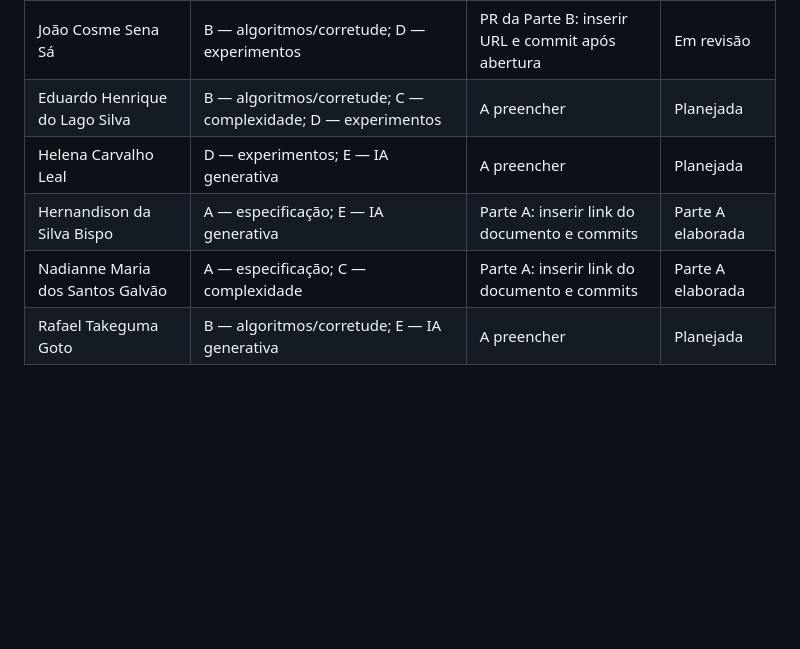
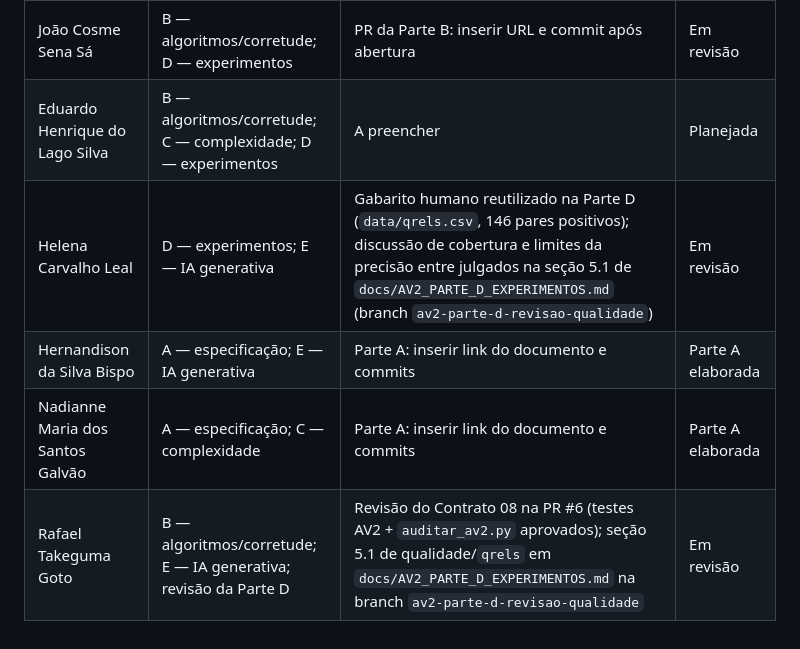
Before and after one commit to joaocss/PAA_UFS_2026_2_SenaSa_Joao_Bispo_Hernandison_Galvao_Nadianne_Goto_Rafael_Leal_Helena_Silva_Eduardo, a Markdown page: docs/CONTRIBUICOES.md, the part around the change. Rendered like a GitHub page; blank space fills up the shorter version.

```diff
--- a/docs/CONTRIBUICOES.md
+++ b/docs/CONTRIBUICOES.md
@@ -22,7 +22,7 @@ As informações anteriores documentam a AV1 e foram preservadas. A tabela abaix
 | --- | --- | --- | --- |
 | João Cosme Sena Sá | B — algoritmos/corretude; D — experimentos | PR da Parte B: inserir URL e commit após abertura | Em revisão |
 | Eduardo Henrique do Lago Silva | B — algoritmos/corretude; C — complexidade; D — experimentos | A preencher | Planejada |
-| Helena Carvalho Leal | D — experimentos; E — IA generativa | A preencher | Planejada |
+| Helena Carvalho Leal | D — experimentos; E — IA generativa | Gabarito humano reutilizado na Parte D (`data/qrels.csv`, 146 pares positivos); discussão de cobertura e limites da precisão entre julgados na seção 5.1 de `docs/AV2_PARTE_D_EXPERIMENTOS.md` (branch `av2-parte-d-revisao-qualidade`) | Em revisão |
 | Hernandison da Silva Bispo | A — especificação; E — IA generativa | Parte A: inserir link do documento e commits | Parte A elaborada |
 | Nadianne Maria dos Santos Galvão | A — especificação; C — complexidade | Parte A: inserir link do documento e commits | Parte A elaborada |
-| Rafael Takeguma Goto | B — algoritmos/corretude; E — IA generativa | A preencher | Planejada |
+| Rafael Takeguma Goto | B — algoritmos/corretude; E — IA generativa; revisão da Parte D | Revisão do Contrato 08 na PR #6 (testes AV2 + `auditar_av2.py` aprovados); seção 5.1 de qualidade/`qrels` em `docs/AV2_PARTE_D_EXPERIMENTOS.md` na branch `av2-parte-d-revisao-qualidade` | Em revisão |
```
Also changed, not shown: docs/AV2_PARTE_D_EXPERIMENTOS.md (+31 -2 lines).
